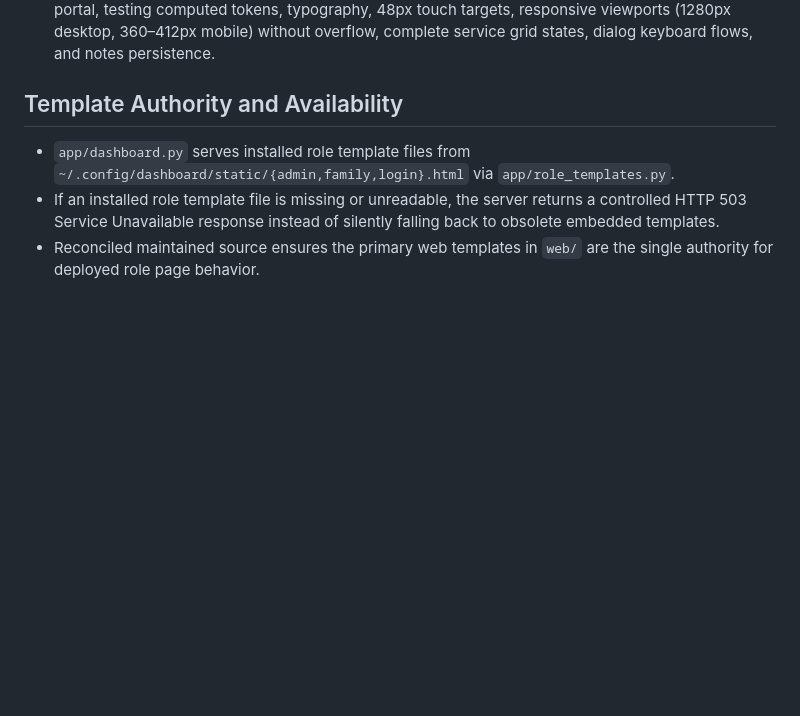
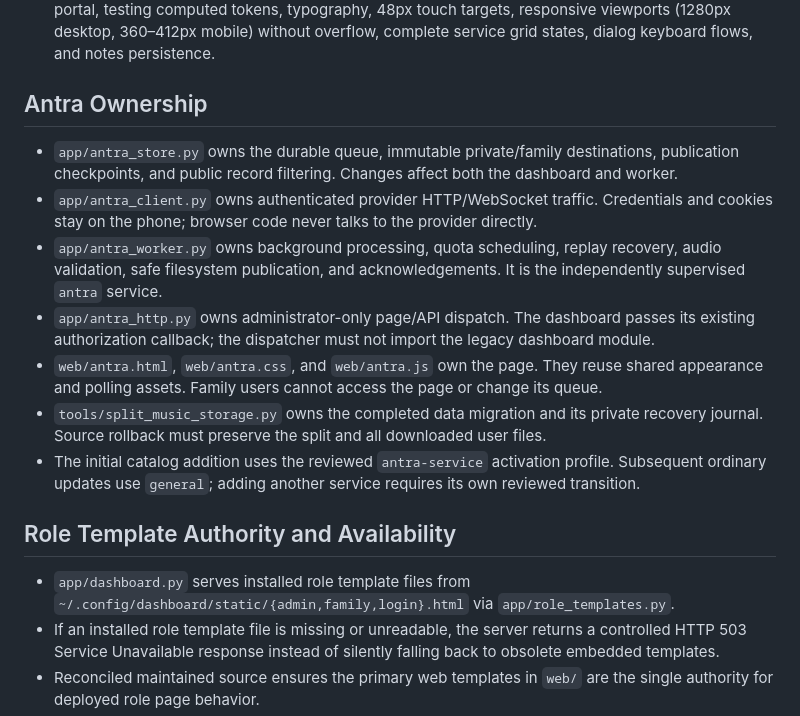
Before and after one commit to Y-astro/mobile-server, a Markdown page: docs/SOURCE-OWNERSHIP.md, the part around the change. Drawn GitHub-style; blank space fills up the shorter version.

```diff
--- a/docs/SOURCE-OWNERSHIP.md
+++ b/docs/SOURCE-OWNERSHIP.md
@@ -18,7 +18,17 @@
 - **`web/`**: Owns frontend presentation and client-side interactions (`admin.html`, `family.html`, `login.html`, `portal.css`, `laptop.js`, `interactive_player.js`, `filebrowser.js`, `agy_index.html`, `termux_index.html`). Implements the dark Material 3 design system (`--md-sys-color-*` tokens, 4px grid rhythm, sans typography, tabular numerals, 48px minimum touch targets) across administrator, family, and login pages.
 - **`tests/material3-browser.cjs`**: Owns automated visual and interaction acceptance for the Material 3 portal, testing computed tokens, typography, 48px touch targets, responsive viewports (1280px desktop, 360–412px mobile) without overflow, complete service grid states, dialog keyboard flows, and notes persistence.
 
-## Template Authority and Availability
+## Antra Ownership
+
+- `app/antra_store.py` owns the durable queue, immutable private/family destinations, publication checkpoints, and public record filtering. Changes affect both the dashboard and worker.
+- `app/antra_client.py` owns authenticated provider HTTP/WebSocket traffic. Credentials and cookies stay on the phone; browser code never talks to the provider directly.
+- `app/antra_worker.py` owns background processing, quota scheduling, replay recovery, audio validation, safe filesystem publication, and acknowledgements. It is the independently supervised `antra` service.
+- `app/antra_http.py` owns administrator-only page/API dispatch. The dashboard passes its existing authorization callback; the dispatcher must not import the legacy dashboard module.
+- `web/antra.html`, `web/antra.css`, and `web/antra.js` own the page. They reuse shared appearance and polling assets. Family users cannot access the page or change its queue.
+- `tools/split_music_storage.py` owns the completed data migration and its private recovery journal. Source rollback must preserve the split and all downloaded user files.
+- The initial catalog addition uses the reviewed `antra-service` activation profile. Subsequent ordinary updates use `general`; adding another service requires its own reviewed transition.
+
+## Role Template Authority and Availability
 
 - `app/dashboard.py` serves installed role template files from `~/.config/dashboard/static/{admin,family,login}.html` via `app/role_templates.py`.
 - If an installed role template file is missing or unreadable, the server returns a controlled HTTP 503 Service Unavailable response instead of silently falling back to obsolete embedded templates.
```
Also changed, not shown: docs/OPERATIONS.md (+17 -3 lines), 1 other file.
